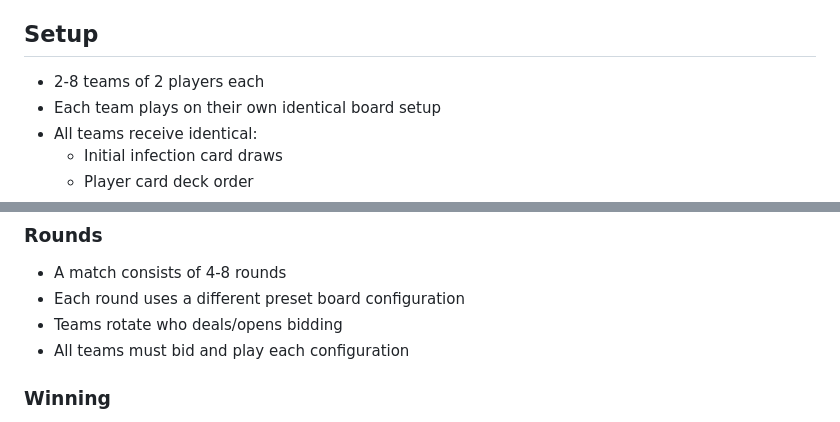
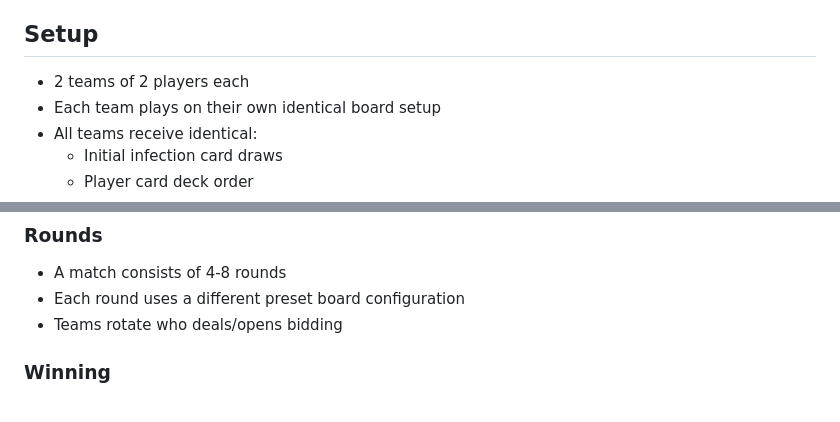
Before and after one commit to mdemare/contract_to_cure, a Markdown page: CONTRACT.md, 2 parts joined by grey strips. GitHub-like rendering.

```diff
--- a/CONTRACT.md
+++ b/CONTRACT.md
@@ -4,7 +5,7 @@
 Pandemic Bridge is a competitive variant of Pandemic where teams of 2 players bid on contracts and compete against other teams playing identical game setups. Like duplicate bridge, all teams play the same "hands" with scoring based on relative performance.
 
 ## Setup
-- 2-8 teams of 2 players each
+- 2 teams of 2 players each
 - Each team plays on their own identical board setup
 - All teams receive identical:
   - Initial infection card draws
@@ -102,7 +103,7 @@ Teams that didn't win the contract:
 - A match consists of 4-8 rounds
 - Each round uses a different preset board configuration
 - Teams rotate who deals/opens bidding
-- All teams must bid and play each configuration
+
 
 ### Winning
 - Teams accumulate points across all rounds
```
Also changed, not shown: other parts of CONTRACT.md (+1 -0 lines).
